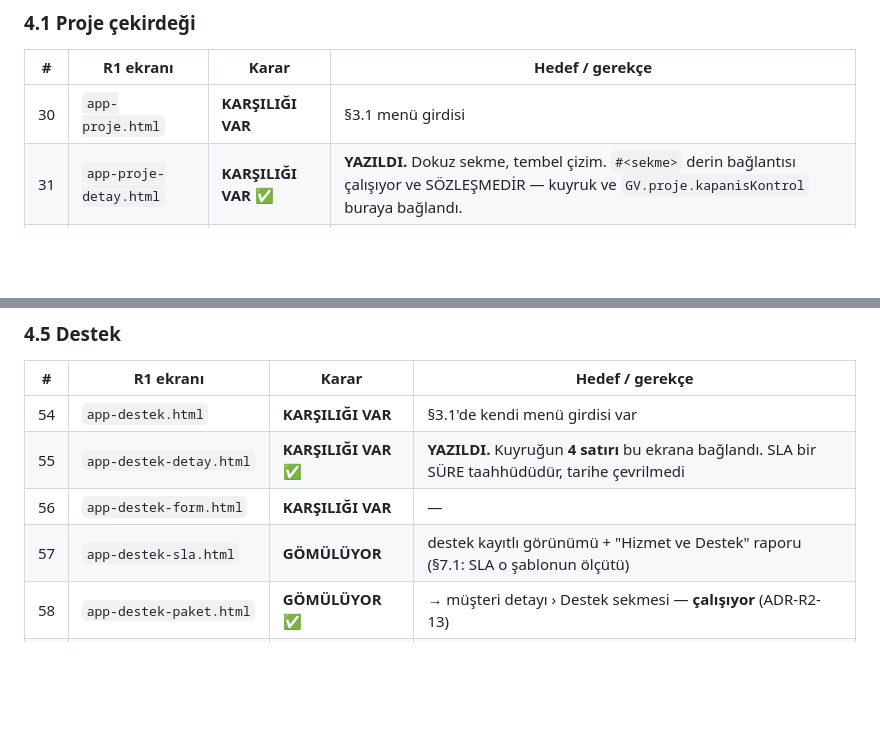
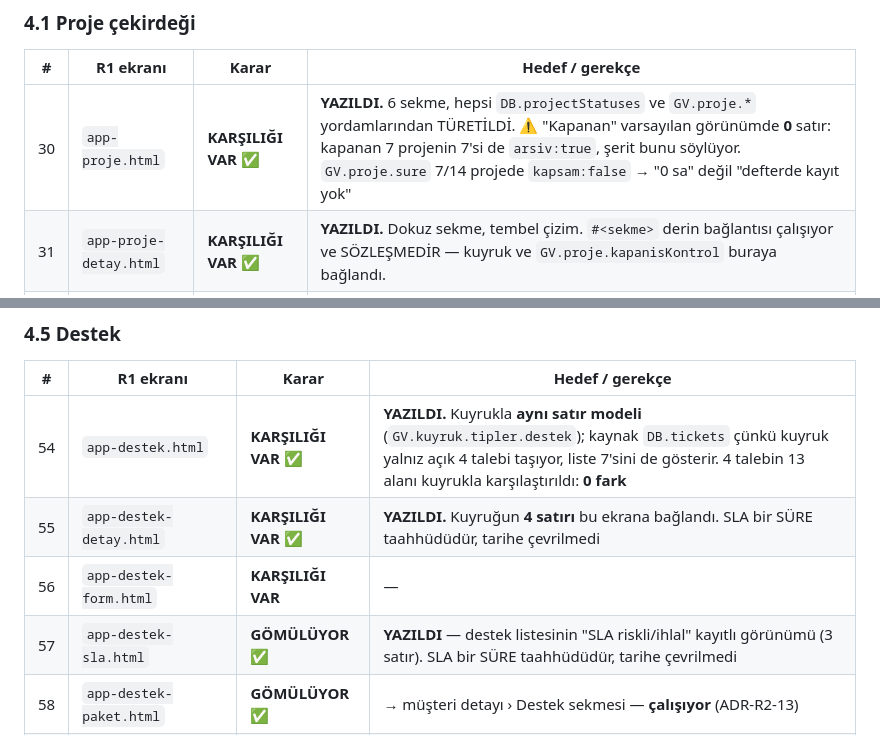
Before and after one commit to gaviaworks-dev/gaviaworks-crm-r2, a Markdown page: tasks/rota-haritasi.md, 2 parts joined by grey strips. GitHub-like rendering; blank space fills up the shorter version.

Commit message:
docs(rota): mark the project and support list rows
Co-Authored-By: Claude Opus 5 (1M context) <noreply@anthropic.com>

```diff
--- a/tasks/rota-haritasi.md
+++ b/tasks/rota-haritasi.md
@@ -153,7 +153,7 @@ R1 ölçümü (grep ile, `tasks/omurga-kaynak.md` §4.1): 148 ekran ·
 
 | # | R1 ekranı | Karar | Hedef / gerekçe |
 |---|---|---|---|
-| 30 | `app-proje.html` | **KARŞILIĞI VAR** | §3.1 menü girdisi |
+| 30 | `app-proje.html` | **KARŞILIĞI VAR** ✅ | **YAZILDI.** 6 sekme, hepsi `DB.projectStatuses` ve `GV.proje.*` yordamlarından TÜRETİLDİ. ⚠️ "Kapanan" varsayılan görünümde **0** satır: kapanan 7 projenin 7'si de `arsiv:true`, şerit bunu söylüyor. `GV.proje.sure` 7/14 projede `kapsam:false` → "0 sa" değil "defterde kayıt yok" |
 | 31 | `app-proje-detay.html` | **KARŞILIĞI VAR** ✅ | **YAZILDI.** Dokuz sekme, tembel çizim. `#<sekme>` derin bağlantısı çalışıyor ve SÖZLEŞMEDİR — kuyruk ve `GV.proje.kapanisKontrol` buraya bağlandı. |
 | 32 | `app-proje-form.html` | **KARŞILIĞI VAR** | — |
 
@@ -203,10 +203,10 @@ R1 ölçümü (grep ile, `tasks/omurga-kaynak.md` §4.1): 148 ekran ·
 
 | # | R1 ekranı | Karar | Hedef / gerekçe |
 |---|---|---|---|
-| 54 | `app-destek.html` | **KARŞILIĞI VAR** | §3.1'de kendi menü girdisi var |
+| 54 | `app-destek.html` | **KARŞILIĞI VAR** ✅ | **YAZILDI.** Kuyrukla **aynı satır modeli** (`GV.kuyruk.tipler.destek`); kaynak `DB.tickets` çünkü kuyruk yalnız açık 4 talebi taşıyor, liste 7'sini de gösterir. 4 talebin 13 alanı kuyrukla karşılaştırıldı: **0 fark** |
 | 55 | `app-destek-detay.html` | **KARŞILIĞI VAR** ✅ | **YAZILDI.** Kuyruğun **4 satırı** bu ekrana bağlandı. SLA bir SÜRE taahhüdüdür, tarihe çevrilmedi |
 | 56 | `app-destek-form.html` | **KARŞILIĞI VAR** | — |
-| 57 | `app-destek-sla.html` | **GÖMÜLÜYOR** | destek kayıtlı görünümü + "Hizmet ve Destek" raporu (§7.1: SLA o şablonun ölçütü) |
+| 57 | `app-destek-sla.html` | **GÖMÜLÜYOR** ✅ | **YAZILDI** — destek listesinin "SLA riskli/ihlal" kayıtlı görünümü (3 satır). SLA bir SÜRE taahhüdüdür, tarihe çevrilmedi |
 | 58 | `app-destek-paket.html` | **GÖMÜLÜYOR** ✅ | → müşteri detayı › Destek sekmesi — **çalışıyor** (ADR-R2-13) |
 | 59 | `app-destek-paket-form.html` | **GÖMÜLÜYOR** ✅ | → aynı sekmede paket kartı |
 | 60 | `app-destek-memnuniyet.html` | **GÖMÜLÜYOR** | "Hizmet ve Destek" raporu (§7.1: memnuniyet o şablonun ölçütü) |
```
